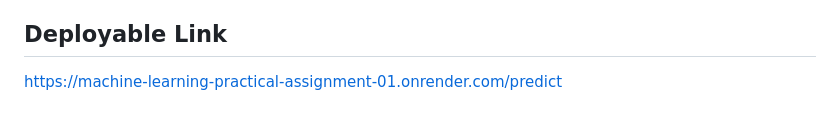
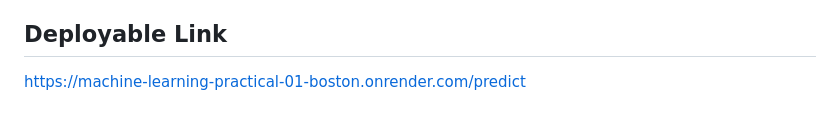
Before and after one commit to sahil0412/Machine-Learning-Practical-01-Boston_Price-Predition, a Markdown page: README.md, the part around the change. GitHub-like rendering.

Commit message:
added deployement link

```diff
--- a/README.md
+++ b/README.md
@@ -104,4 +104,4 @@ Next Step are :-<br>
 a. we can work on mobile application<br>
 
 ## Deployable Link
-https://machine-learning-practical-assignment-01.onrender.com/predict
+https://machine-learning-practical-01-boston.onrender.com/predict
```
